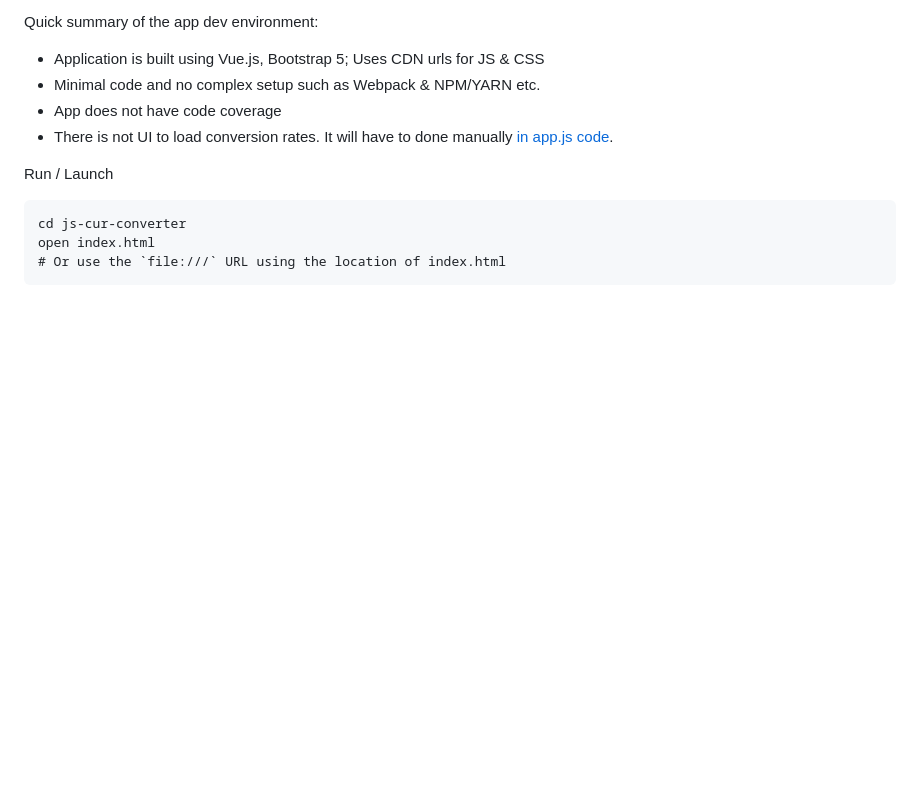
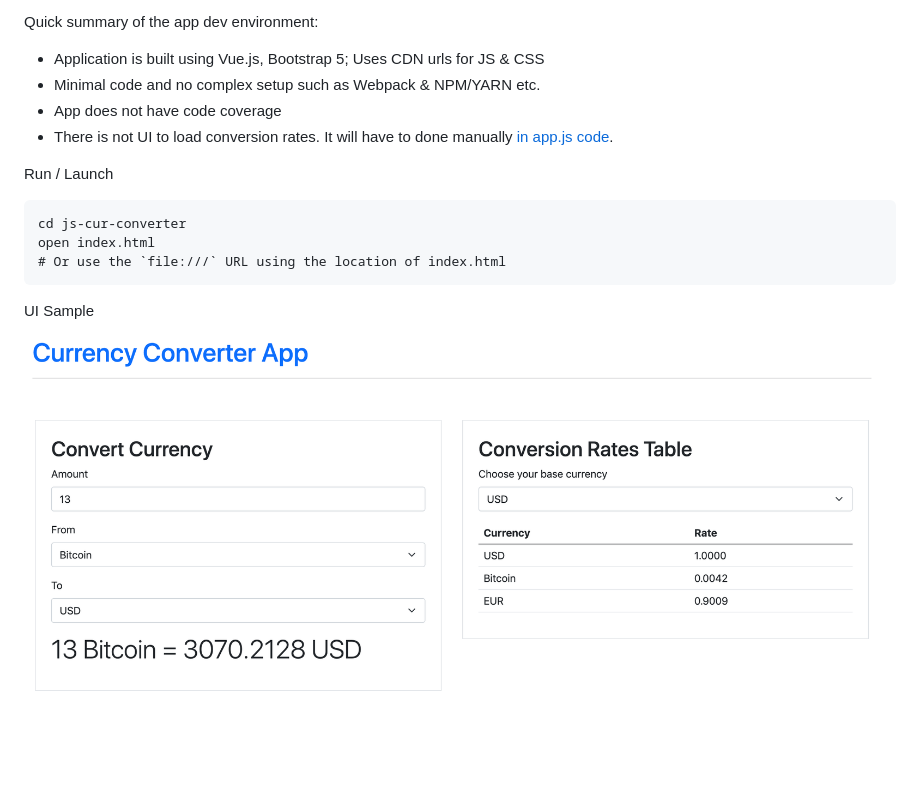
Before and after one commit to devteds1/assignement-efy-091721, a Markdown page: js-cur-converter/README.md, the part around the change. GitHub-like rendering; pictures changed too: js-cur-converter/doc/jsapp-screenshoot.png (added); blank space fills up the shorter version.

Commit message:
update js app readme

````diff
--- a/js-cur-converter/README.md
+++ b/js-cur-converter/README.md
@@ -19,3 +19,7 @@ cd js-cur-converter
 open index.html
 # Or use the `file:///` URL using the location of index.html
 ```
+
+UI Sample
+
+![UI Sample](/js-cur-converter/doc/jsapp-screenshoot.png)
````
